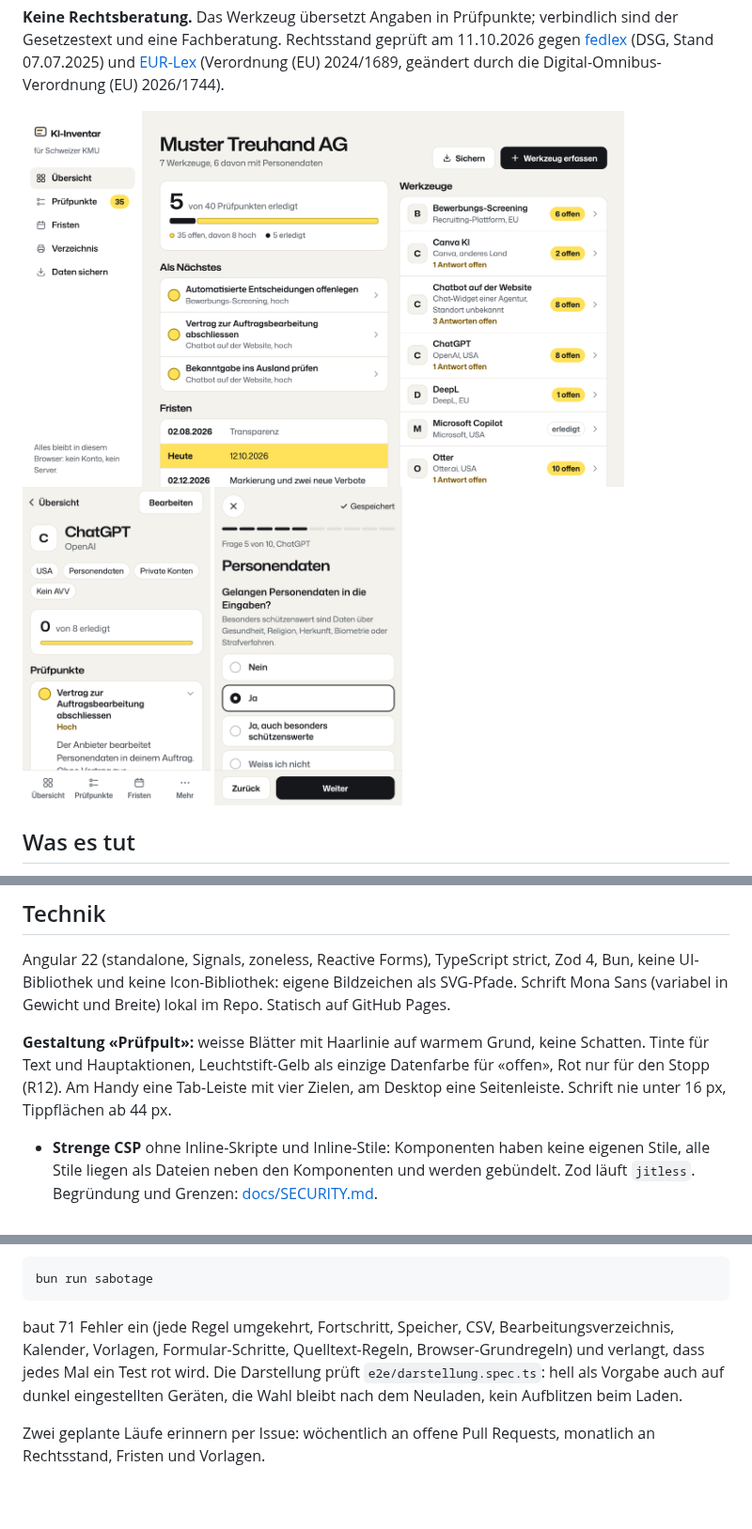
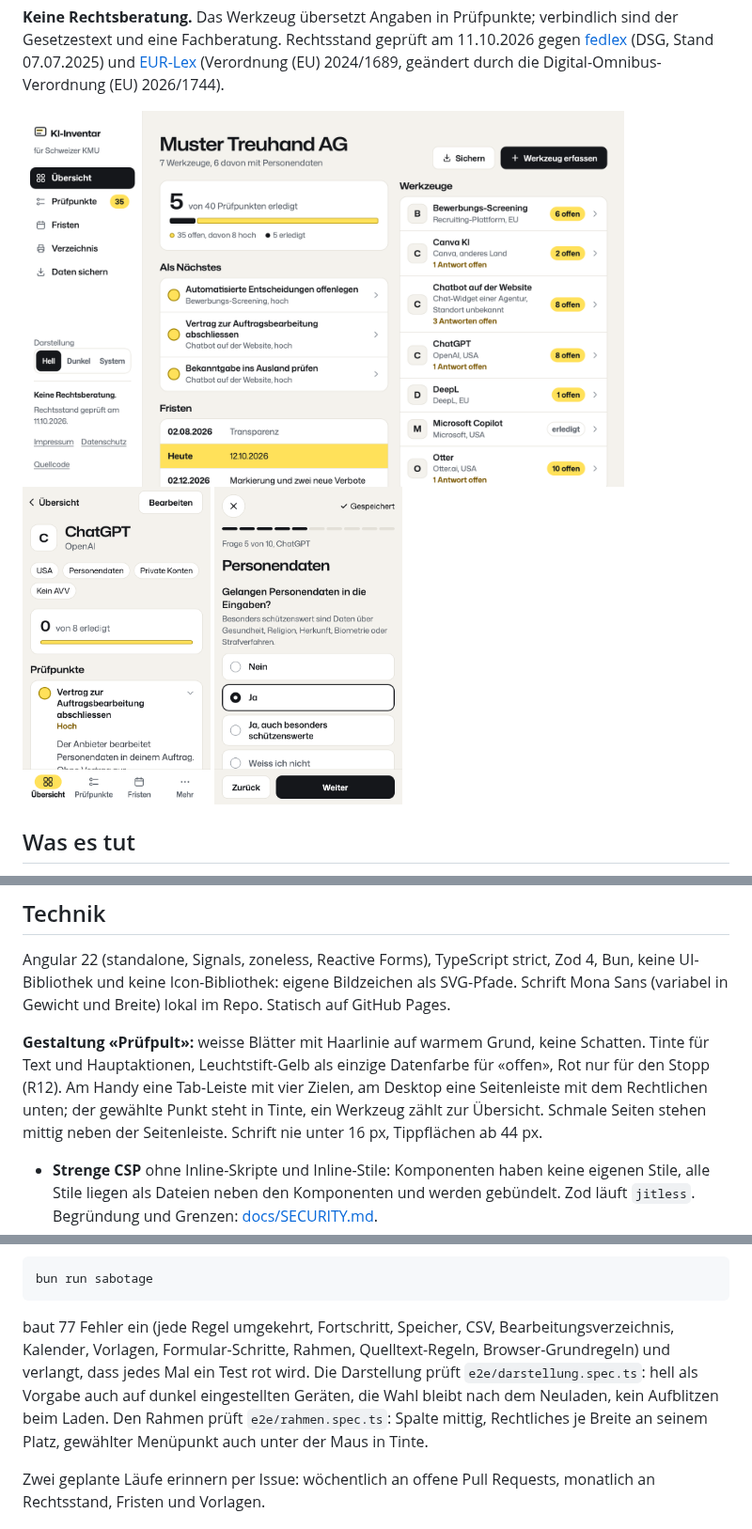
Before and after one commit to AdamBaranyi/ki-inventar, a Markdown page: README.md, 3 parts joined by grey strips. Shown at 94% size. GitHub-like rendering; pictures changed too: docs/bilder/handy-formular.png, docs/bilder/handy-werkzeug.png, docs/bilder/uebersicht.png; blank space fills up the shorter version.

````diff
--- a/README.md
+++ b/README.md
@@ -70,8 +70,9 @@ UI-Bibliothek und keine Icon-Bibliothek: eigene Bildzeichen als SVG-Pfade. Schri
 
 **Gestaltung «Prüfpult»:** weisse Blätter mit Haarlinie auf warmem Grund, keine Schatten. Tinte für
 Text und Hauptaktionen, Leuchtstift-Gelb als einzige Datenfarbe für «offen», Rot nur für den Stopp
-(R12). Am Handy eine Tab-Leiste mit vier Zielen, am Desktop eine Seitenleiste. Schrift nie unter
-16 px, Tippflächen ab 44 px.
+(R12). Am Handy eine Tab-Leiste mit vier Zielen, am Desktop eine Seitenleiste mit dem Rechtlichen
+unten; der gewählte Punkt steht in Tinte, ein Werkzeug zählt zur Übersicht. Schmale Seiten stehen
+mittig neben der Seitenleiste. Schrift nie unter 16 px, Tippflächen ab 44 px.
 
 - **Strenge CSP** ohne Inline-Skripte und Inline-Stile: Komponenten haben keine eigenen Stile, alle
   Stile liegen als Dateien neben den Komponenten und werden gebündelt. Zod läuft `jitless`.
@@ -97,10 +98,12 @@ erledigen, drucken, exportieren, neu laden».
 bun run sabotage
 ```
 
-baut 71 Fehler ein (jede Regel umgekehrt, Fortschritt, Speicher, CSV, Bearbeitungsverzeichnis,
-Kalender, Vorlagen, Formular-Schritte, Quelltext-Regeln, Browser-Grundregeln) und verlangt, dass
-jedes Mal ein Test rot wird. Die Darstellung prüft `e2e/darstellung.spec.ts`: hell als Vorgabe auch
-auf dunkel eingestellten Geräten, die Wahl bleibt nach dem Neuladen, kein Aufblitzen beim Laden.
+baut 77 Fehler ein (jede Regel umgekehrt, Fortschritt, Speicher, CSV, Bearbeitungsverzeichnis,
+Kalender, Vorlagen, Formular-Schritte, Rahmen, Quelltext-Regeln, Browser-Grundregeln) und verlangt,
+dass jedes Mal ein Test rot wird. Die Darstellung prüft `e2e/darstellung.spec.ts`: hell als Vorgabe
+auch auf dunkel eingestellten Geräten, die Wahl bleibt nach dem Neuladen, kein Aufblitzen beim
+Laden. Den Rahmen prüft `e2e/rahmen.spec.ts`: Spalte mittig, Rechtliches je Breite an seinem Platz,
+gewählter Menüpunkt auch unter der Maus in Tinte.
 
 Zwei geplante Läufe erinnern per Issue: wöchentlich an offene Pull Requests, monatlich an
 Rechtsstand, Fristen und Vorlagen.
````
Also changed, not shown: docs/STATUS.md (+6 -2 lines), docs/bilder/handy-start.png, docs/bilder/pruefpunkte.png, docs/bilder/verzeichnis-druck.png, 12 other files.
